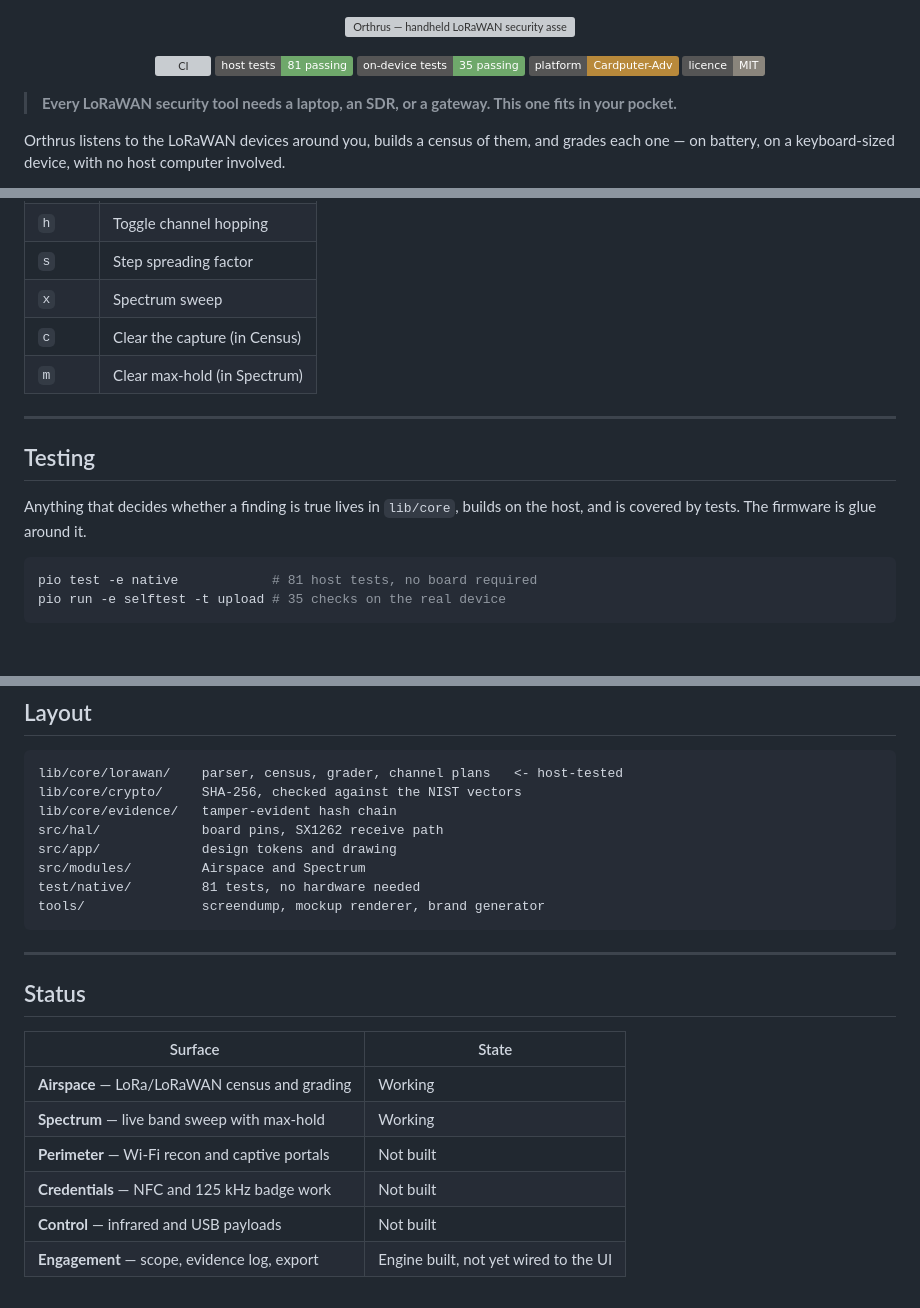
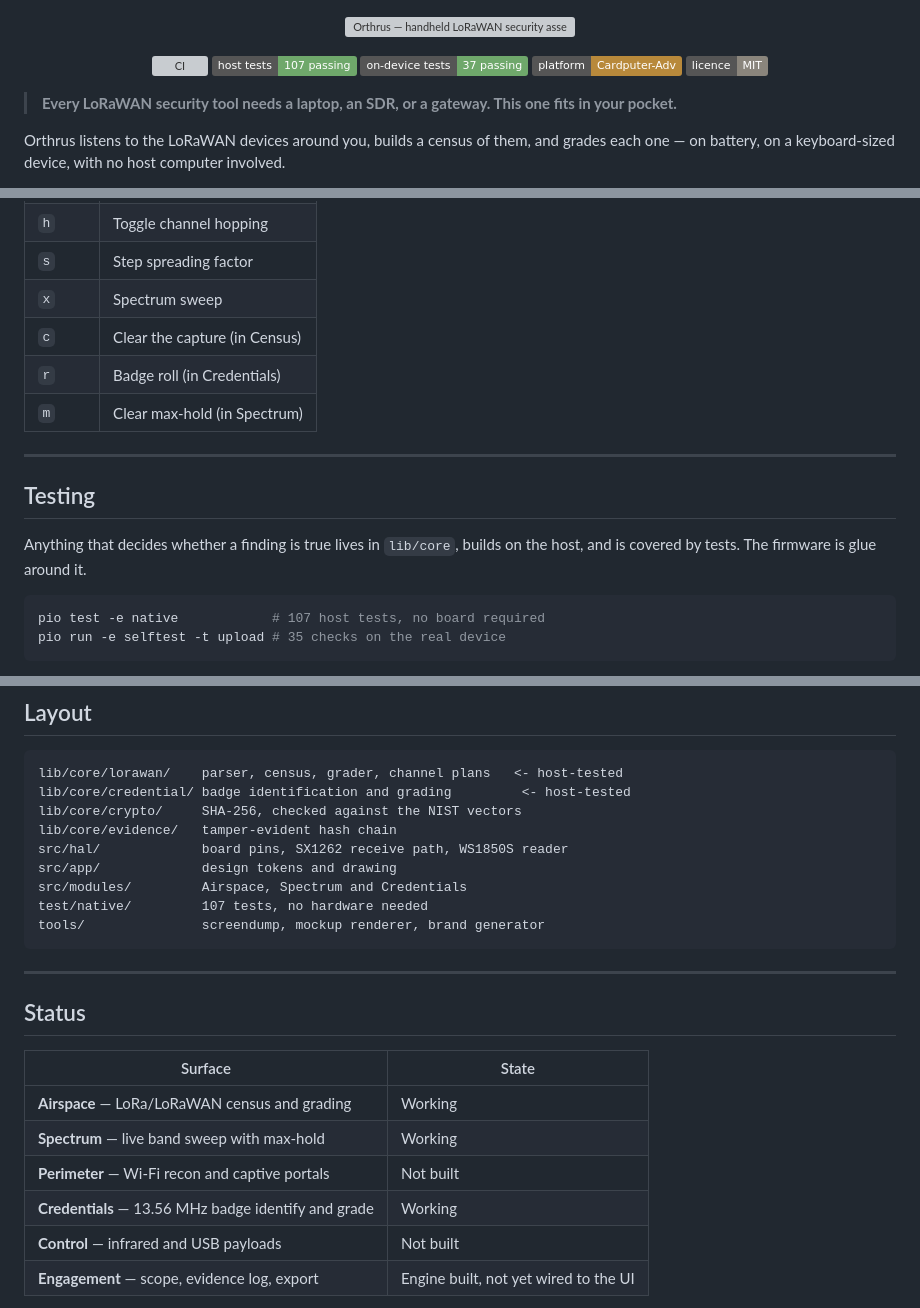
Before and after one commit to at0m-b0mb/Orthrus-CardputerAdv, a Markdown page: README.md, 3 parts joined by grey strips. GitHub-like rendering; badges without logos; blank space fills up the shorter version; grey boxes are pictures that could not be loaded.

````diff
--- a/README.md
+++ b/README.md
@@ -4,8 +4,8 @@
 
 <p align="center">
   <a href="https://github.com/at0m-b0mb/Orthrus-CardputerAdv/actions/workflows/ci.yml"><img src="https://github.com/at0m-b0mb/Orthrus-CardputerAdv/actions/workflows/ci.yml/badge.svg" alt="CI"></a>
-  <img src="https://img.shields.io/badge/host%20tests-81%20passing-6FA86B" alt="81 host tests">
-  <img src="https://img.shields.io/badge/on--device%20tests-35%20passing-6FA86B" alt="35 on-device tests">
+  <img src="https://img.shields.io/badge/host%20tests-107%20passing-6FA86B" alt="107 host tests">
+  <img src="https://img.shields.io/badge/on--device%20tests-37%20passing-6FA86B" alt="37 on-device tests">
   <img src="https://img.shields.io/badge/platform-Cardputer--Adv-B8893B" alt="Cardputer-Adv">
   <img src="https://img.shields.io/badge/licence-MIT-8A857C" alt="MIT">
 </p>
@@ -201,6 +265,7 @@ pio run -t upload
 | `s` | Step spreading factor |
 | `x` | Spectrum sweep |
 | `c` | Clear the capture (in Census) |
+| `r` | Badge roll (in Credentials) |
 | `m` | Clear max-hold (in Spectrum) |
 
 ---
@@ -211,7 +276,7 @@ Anything that decides whether a finding is true lives in `lib/core`, builds on
 the host, and is covered by tests. The firmware is glue around it.
 
 ```bash
-pio test -e native            # 81 host tests, no board required
+pio test -e native            # 107 host tests, no board required
 pio run -e selftest -t upload # 35 checks on the real device
 ```
 
@@ -241,12 +306,13 @@ Sanitizer — 3,000,000 hostile frames, zero findings — and that runs in CI.
 
 ```
 lib/core/lorawan/    parser, census, grader, channel plans   <- host-tested
+lib/core/credential/ badge identification and grading         <- host-tested
 lib/core/crypto/     SHA-256, checked against the NIST vectors
 lib/core/evidence/   tamper-evident hash chain
-src/hal/             board pins, SX1262 receive path
+src/hal/             board pins, SX1262 receive path, WS1850S reader
 src/app/             design tokens and drawing
-src/modules/         Airspace and Spectrum
-test/native/         81 tests, no hardware needed
+src/modules/         Airspace, Spectrum and Credentials
+test/native/         107 tests, no hardware needed
 tools/               screendump, mockup renderer, brand generator
 ```
 
@@ -259,7 +325,7 @@ tools/               screendump, mockup renderer, brand generator
 | **Airspace** — LoRa/LoRaWAN census and grading | Working |
 | **Spectrum** — live band sweep with max-hold | Working |
 | **Perimeter** — Wi-Fi recon and captive portals | Not built |
-| **Credentials** — NFC and 125 kHz badge work | Not built |
+| **Credentials** — 13.56 MHz badge identify and grade | Working |
 | **Control** — infrared and USB payloads | Not built |
 | **Engagement** — scope, evidence log, export | Engine built, not yet wired to the UI |
 
````
Also changed, not shown: other parts of README.md (+67 -3 lines).
